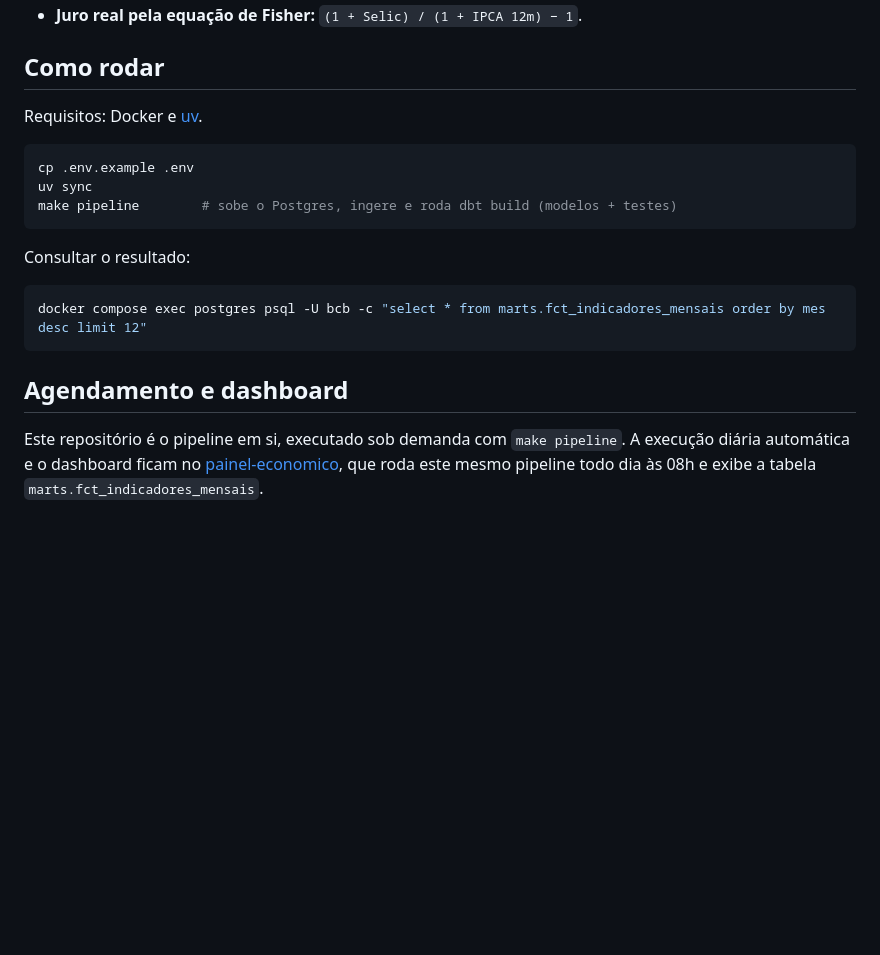
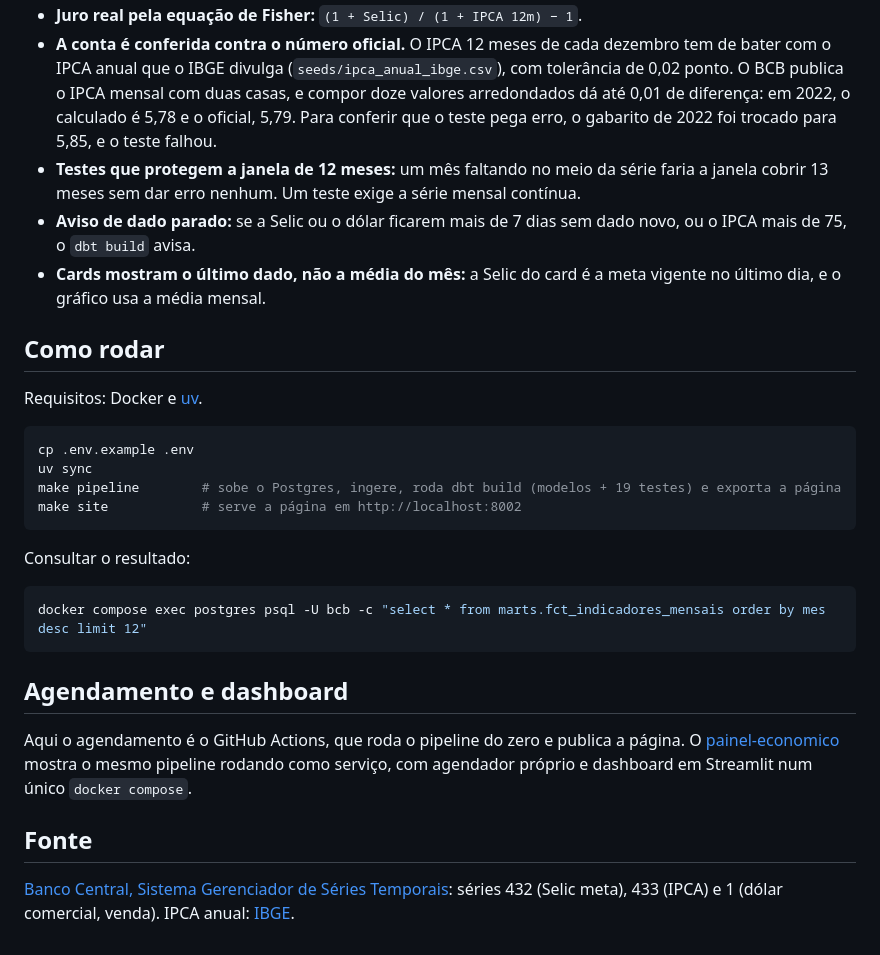
Before and after one commit to LuissFellipe/pipeline-bcb, a Markdown page: README.md, the part around one of its changes. Drawn GitHub-style; blank space fills up the shorter version.

````diff
--- a/README.md
+++ b/README.md
@@ -26,4 +38,8 @@ API SGS/BCB ──► ingest_bcb.py ──► Postgres (raw) ──► dbt (stag
 - **Juro real pela equação de Fisher:** `(1 + Selic) / (1 + IPCA 12m) − 1`.
+- **A conta é conferida contra o número oficial.** O IPCA 12 meses de cada dezembro tem de bater com o IPCA anual que o IBGE divulga (`seeds/ipca_anual_ibge.csv`), com tolerância de 0,02 ponto. O BCB publica o IPCA mensal com duas casas, e compor doze valores arredondados dá até 0,01 de diferença: em 2022, o calculado é 5,78 e o oficial, 5,79. Para conferir que o teste pega erro, o gabarito de 2022 foi trocado para 5,85, e o teste falhou.
+- **Testes que protegem a janela de 12 meses:** um mês faltando no meio da série faria a janela cobrir 13 meses sem dar erro nenhum. Um teste exige a série mensal contínua.
+- **Aviso de dado parado:** se a Selic ou o dólar ficarem mais de 7 dias sem dado novo, ou o IPCA mais de 75, o `dbt build` avisa.
+- **Cards mostram o último dado, não a média do mês:** a Selic do card é a meta vigente no último dia, e o gráfico usa a média mensal.
 
 ## Como rodar
 
@@ -32,7 +48,8 @@ Requisitos: Docker e [uv](https://docs.astral.sh/uv/).
 ```bash
 cp .env.example .env
 uv sync
-make pipeline        # sobe o Postgres, ingere e roda dbt build (modelos + testes)
+make pipeline        # sobe o Postgres, ingere, roda dbt build (modelos + 19 testes) e exporta a página
+make site            # serve a página em http://localhost:8002
 ```
 
 Consultar o resultado:
@@ -43,4 +60,8 @@ docker compose exec postgres psql -U bcb -c "select * from marts.fct_indicadores
 
 ## Agendamento e dashboard
 
-Este repositório é o pipeline em si, executado sob demanda com `make pipeline`. A execução diária automática e o dashboard ficam no [painel-economico](https://github.com/LuissFellipe/painel-economico), que roda este mesmo pipeline todo dia às 08h e exibe a tabela `marts.fct_indicadores_mensais`.
+Aqui o agendamento é o GitHub Actions, que roda o pipeline do zero e publica a página. O [painel-economico](https://github.com/LuissFellipe/painel-economico) mostra o mesmo pipeline rodando como serviço, com agendador próprio e dashboard em Streamlit num único `docker compose`.
+
+## Fonte
+
+[Banco Central, Sistema Gerenciador de Séries Temporais](https://www3.bcb.gov.br/sgspub/): séries 432 (Selic meta), 433 (IPCA) e 1 (dólar comercial, venda). IPCA anual: [IBGE](https://www.ibge.gov.br/explica/inflacao.php).
````
Also changed, not shown: other parts of README.md (+19 -7 lines), docs/pagina.png (added), 15 other files.
